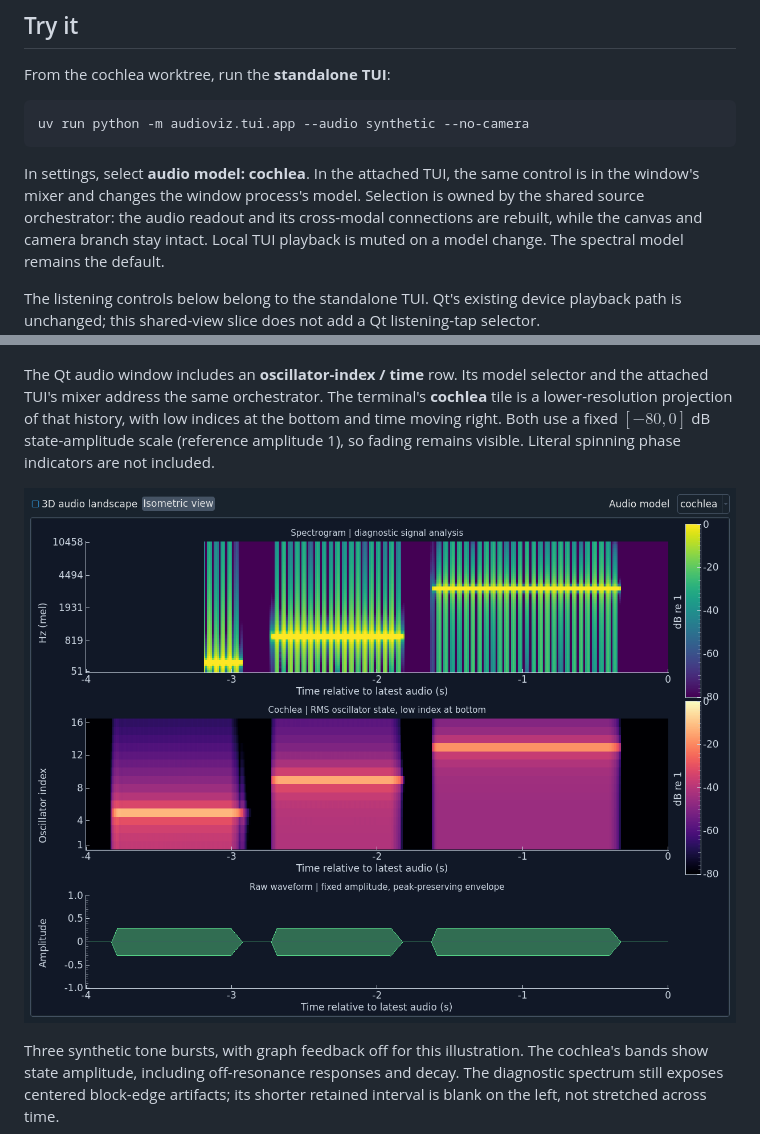
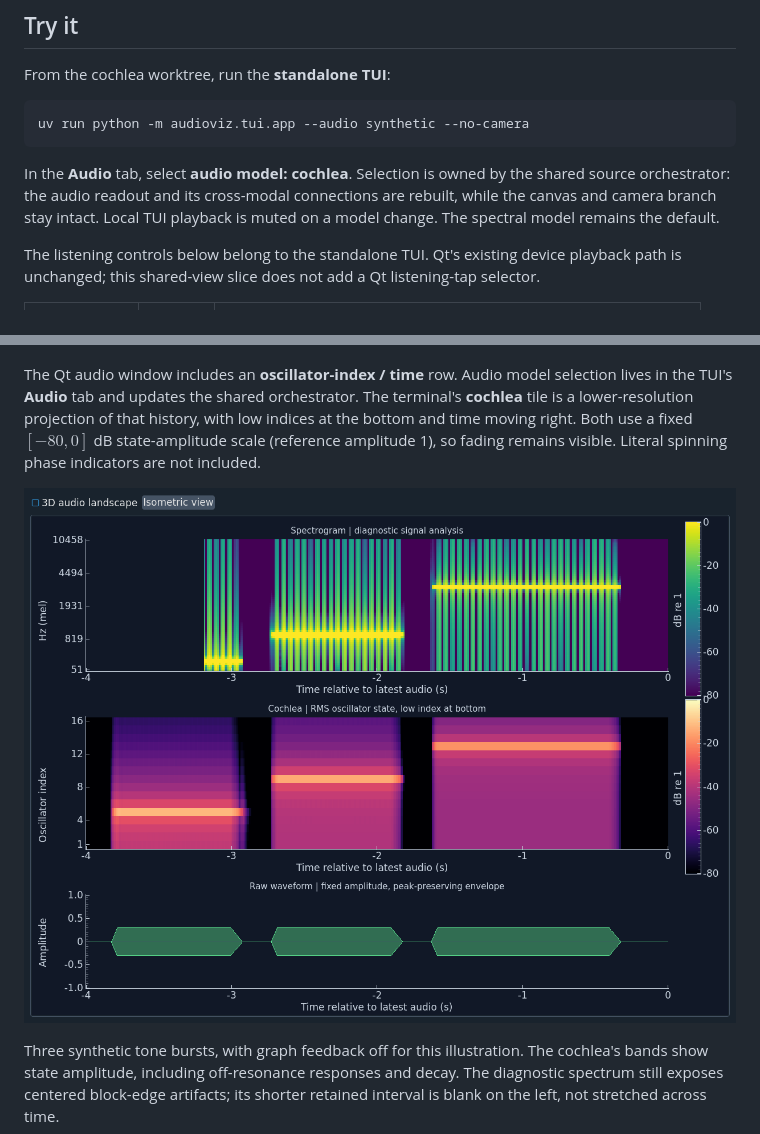
Before and after one commit to EternalGoldenBraid/AudioViz, a Markdown page: docs/cochlea/index.md, 2 parts joined by grey strips. Drawn GitHub-style; pictures changed too: docs/cochlea/audio-history.png.

````diff
--- a/docs/cochlea/index.md
+++ b/docs/cochlea/index.md
@@ -40,9 +40,8 @@ From the cochlea worktree, run the **standalone TUI**:
 uv run python -m audioviz.tui.app --audio synthetic --no-camera
 ```
 
-In settings, select **audio model: cochlea**. In the attached TUI, the same
-control is in the window's mixer and changes the window process's model.
-Selection is owned by the shared source orchestrator: the audio readout and its
+In the **Audio** tab, select **audio model: cochlea**. Selection is owned by
+the shared source orchestrator: the audio readout and its
 cross-modal connections are rebuilt, while the canvas and camera branch stay
 intact. Local TUI playback is muted on a model change. The spectral model
 remains the default.
@@ -344,8 +343,8 @@ It demonstrates causal tracking, not general audio reconstruction quality.
 
 ![Process-owned audio and graph exchange feed the projector and attached tablet](cochlea-shared-views.png)
 
-The Qt audio window includes an **oscillator-index / time** row. Its model
-selector and the attached TUI's mixer address the same orchestrator. The
+The Qt audio window includes an **oscillator-index / time** row. Audio model
+selection lives in the TUI's **Audio** tab and updates the shared orchestrator. The
 terminal's **cochlea** tile is a lower-resolution projection of that history,
 with low indices at the bottom and time moving right. Both use a fixed
 $[-80,0]$ dB state-amplitude scale (reference amplitude 1), so fading remains
````
Also changed, not shown: README.md (+11 -4 lines), workstreams/tui.md (+6 -4 lines), 12 other files.
